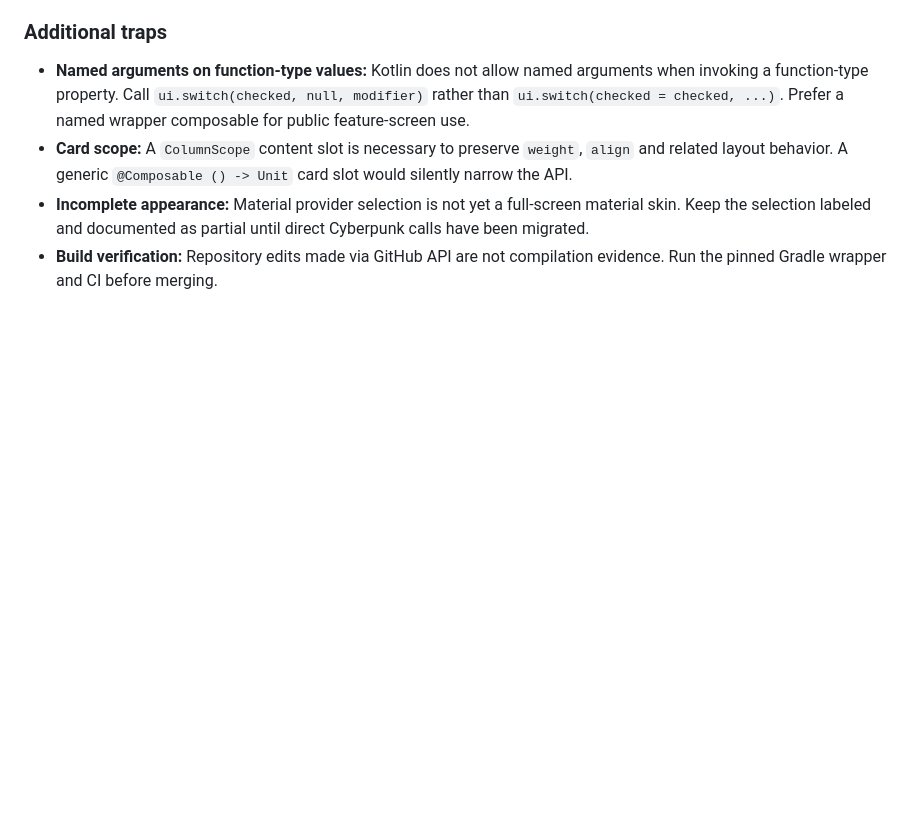
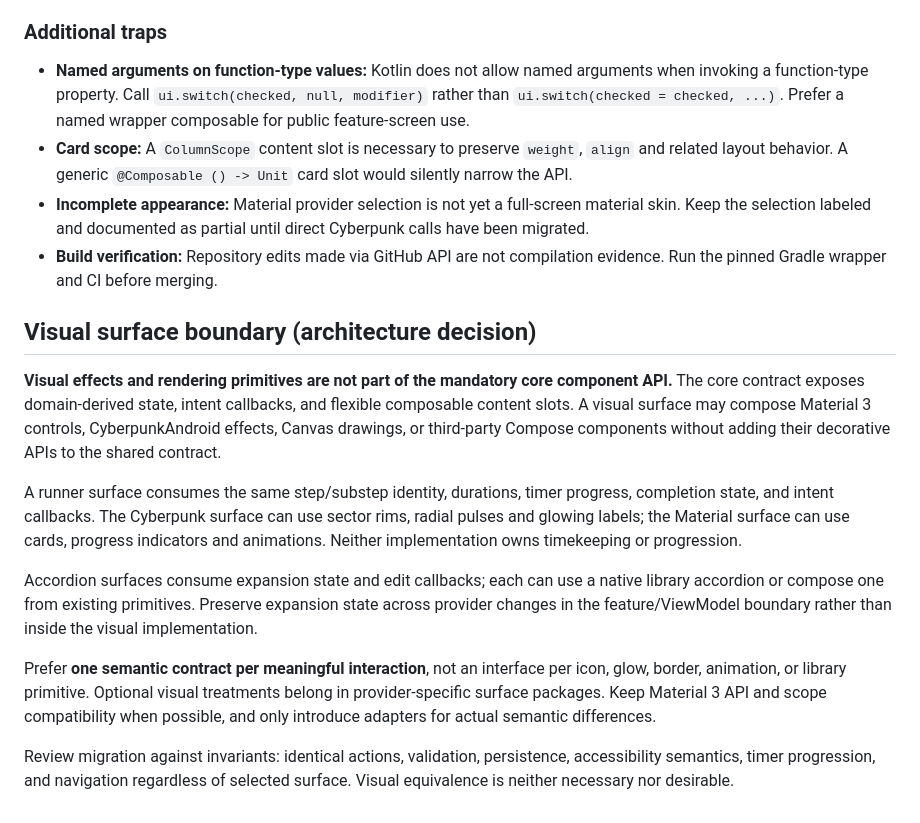
Before and after one commit to matthewdmanning/TaskChain, a Markdown page: docs/swappable-compose-ui.md, the part around the change. Rendered like a GitHub page; blank space fills up the shorter version.

Commit message:
Document optional visual surfaces outside core component API (#26 #28)

```diff
--- a/docs/swappable-compose-ui.md
+++ b/docs/swappable-compose-ui.md
@@ -91,3 +91,15 @@ Keep existing behavior during migration. Avoid moving expansion state, validatio
 - **Card scope:** A `ColumnScope` content slot is necessary to preserve `weight`, `align` and related layout behavior. A generic `@Composable () -> Unit` card slot would silently narrow the API.
 - **Incomplete appearance:** Material provider selection is not yet a full-screen material skin. Keep the selection labeled and documented as partial until direct Cyberpunk calls have been migrated.
 - **Build verification:** Repository edits made via GitHub API are not compilation evidence. Run the pinned Gradle wrapper and CI before merging.
+
+## Visual surface boundary (architecture decision)
+
+**Visual effects and rendering primitives are not part of the mandatory core component API.** The core contract exposes domain-derived state, intent callbacks, and flexible composable content slots. A visual surface may compose Material 3 controls, CyberpunkAndroid effects, Canvas drawings, or third-party Compose components without adding their decorative APIs to the shared contract.
+
+A runner surface consumes the same step/substep identity, durations, timer progress, completion state, and intent callbacks. The Cyberpunk surface can use sector rims, radial pulses and glowing labels; the Material surface can use cards, progress indicators and animations. Neither implementation owns timekeeping or progression.
+
+Accordion surfaces consume expansion state and edit callbacks; each can use a native library accordion or compose one from existing primitives. Preserve expansion state across provider changes in the feature/ViewModel boundary rather than inside the visual implementation.
+
+Prefer **one semantic contract per meaningful interaction**, not an interface per icon, glow, border, animation, or library primitive. Optional visual treatments belong in provider-specific surface packages. Keep Material 3 API and scope compatibility when possible, and only introduce adapters for actual semantic differences.
+
+Review migration against invariants: identical actions, validation, persistence, accessibility semantics, timer progression, and navigation regardless of selected surface. Visual equivalence is neither necessary nor desirable.
```
